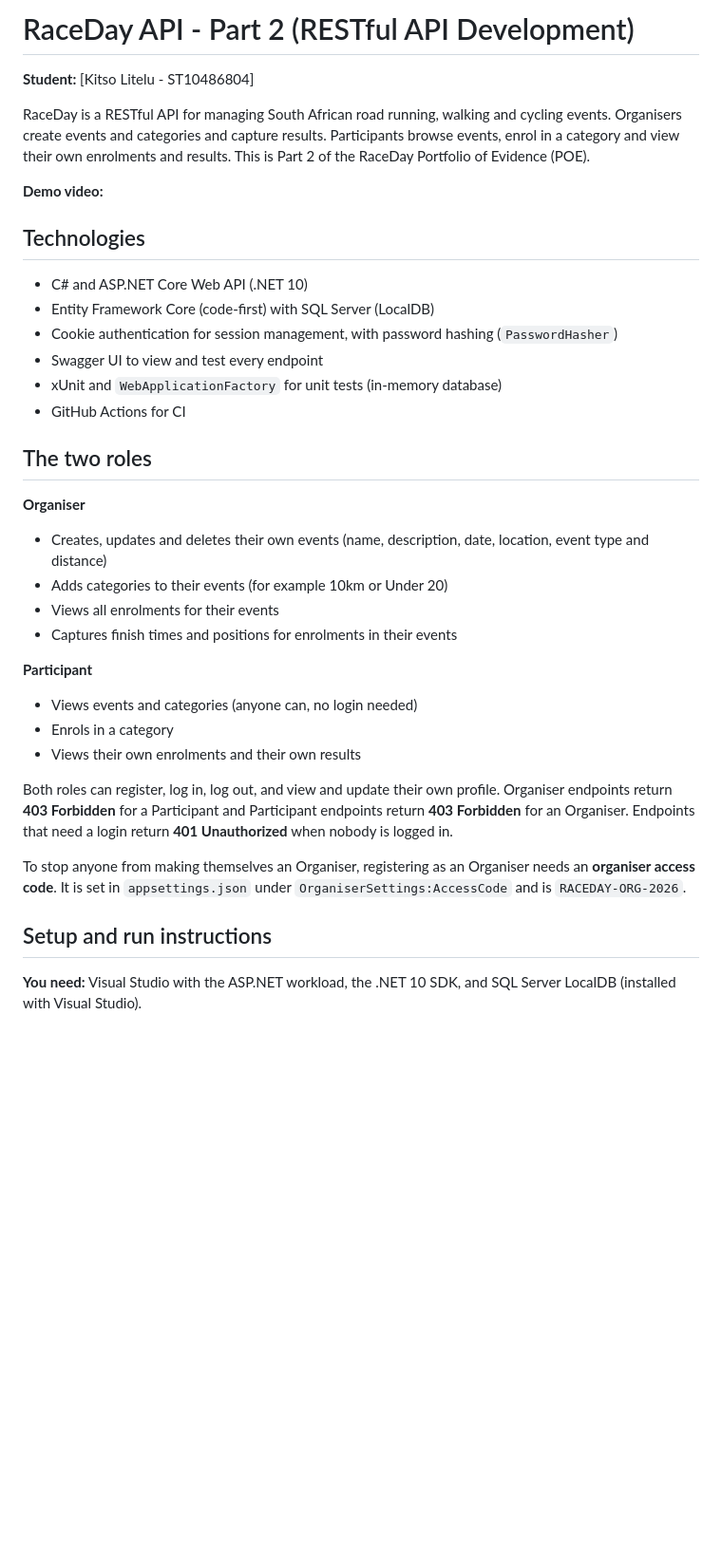
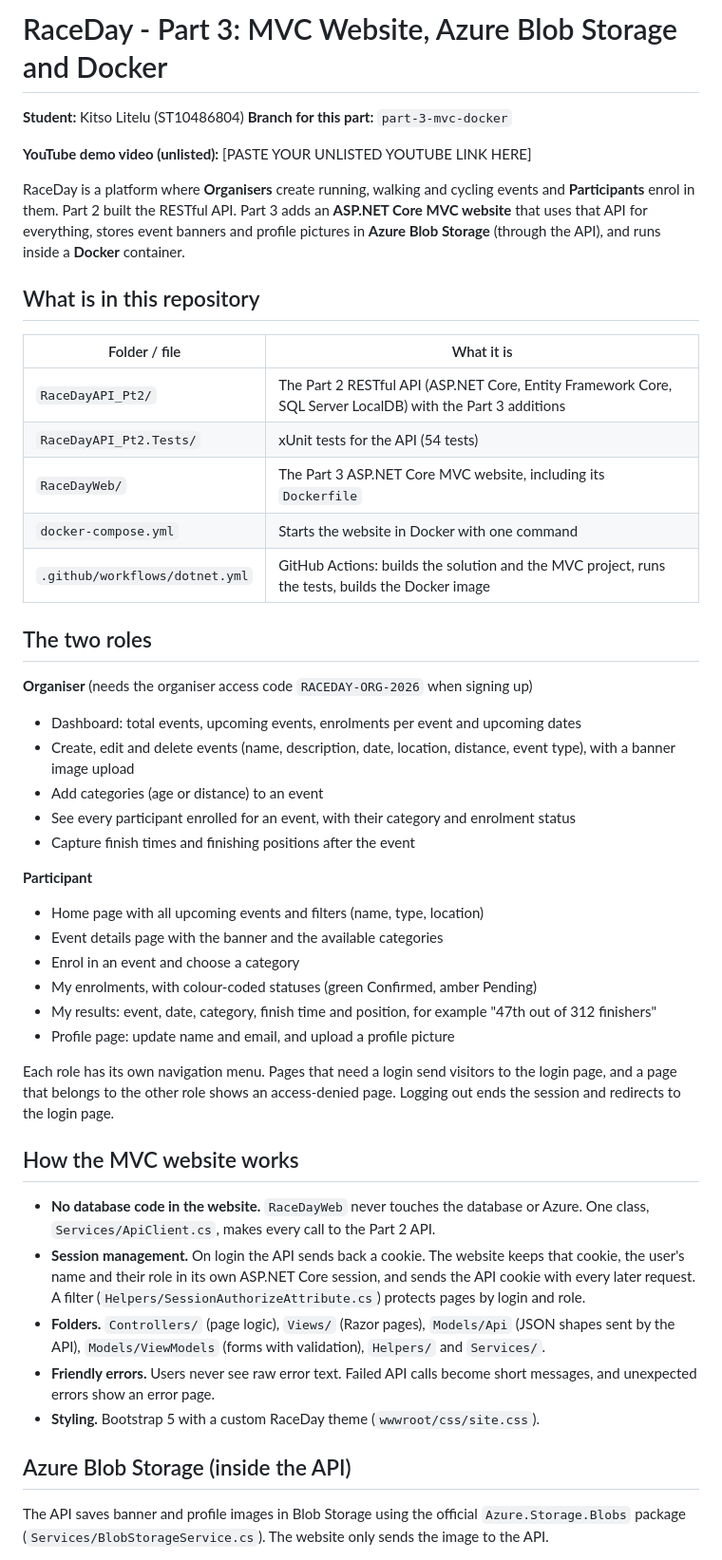
Before and after one commit to Kitsolitelu/RaceDayAPI_Pt2, a Markdown page: README.md, the part around one of its changes. Shown at 95% size. GitHub-like rendering; blank space fills up the shorter version.

Commit message:
Add Part 3 README and CI screenshot

```diff
--- a/README.md
+++ b/README.md
@@ -1,40 +1,50 @@
-# RaceDay API - Part 2 (RESTful API Development)
+# RaceDay - Part 3: MVC Website, Azure Blob Storage and Docker
 
-**Student:** \[Kitso Litelu - ST10486804]
+**Student:** Kitso Litelu (ST10486804)
+**Branch for this part:** `part-3-mvc-docker`
 
-RaceDay is a RESTful API for managing South African road running, walking and cycling events. Organisers create events and categories and capture results. Participants browse events, enrol in a category and view their own enrolments and results. This is Part 2 of the RaceDay Portfolio of Evidence (POE).
+**YouTube demo video (unlisted):** [PASTE YOUR UNLISTED YOUTUBE LINK HERE]
 
-**Demo video:**
+RaceDay is a platform where **Organisers** create running, walking and cycling events and **Participants** enrol in them. Part 2 built the RESTful API. Part 3 adds an **ASP.NET Core MVC website** that uses that API for everything, stores event banners and profile pictures in **Azure Blob Storage** (through the API), and runs inside a **Docker** container.
 
-## Technologies
+## What is in this repository
 
-* C# and ASP.NET Core Web API (.NET 10)
-* Entity Framework Core (code-first) with SQL Server (LocalDB)
-* Cookie authentication for session management, with password hashing (`PasswordHasher`)
-* Swagger UI to view and test every endpoint
-* xUnit and `WebApplicationFactory` for unit tests (in-memory database)
-* GitHub Actions for CI
+| Folder / file | What it is |
+|---|---|
+| `RaceDayAPI_Pt2/` | The Part 2 RESTful API (ASP.NET Core, Entity Framework Core, SQL Server LocalDB) with the Part 3 additions |
+| `RaceDayAPI_Pt2.Tests/` | xUnit tests for the API (54 tests) |
+| `RaceDayWeb/` | The Part 3 ASP.NET Core MVC website, including its `Dockerfile` |
+| `docker-compose.yml` | Starts the website in Docker with one command |
+| `.github/workflows/dotnet.yml` | GitHub Actions: builds the solution and the MVC project, runs the tests, builds the Docker image |
 
 ## The two roles
 
-**Organiser**
-
-* Creates, updates and deletes their own events (name, description, date, location, event type and distance)
-* Adds categories to their events (for example 10km or Under 20)
-* Views all enrolments for their events
-* Captures finish times and positions for enrolments in their events
+**Organiser** (needs the organiser access code `RACEDAY-ORG-2026` when signing up)
+- Dashboard: total events, upcoming events, enrolments per event and upcoming dates
+- Create, edit and delete events (name, description, date, location, distance, event type), with a banner image upload
+- Add categories (age or distance) to an event
+- See every participant enrolled for an event, with their category and enrolment status
+- Capture finish times and finishing positions after the event
 
 **Participant**
+- Home page with all upcoming events and filters (name, type, location)
+- Event details page with the banner and the available categories
+- Enrol in an event and choose a category
+- My enrolments, with colour-coded statuses (green Confirmed, amber Pending)
+- My results: event, date, category, finish time and position, for example "47th out of 312 finishers"
+- Profile page: update name and email, and upload a profile picture
 
-* Views events and categories (anyone can, no login needed)
-* Enrols in a category
-* Views their own enrolments and their own results
+Each role has its own navigation menu. Pages that need a login send visitors to the login page, and a page that belongs to the other role shows an access-denied page. Logging out ends the session and redirects to the login page.
 
-Both roles can register, log in, log out, and view and update their own profile. Organiser endpoints return **403 Forbidden** for a Participant and Participant endpoints return **403 Forbidden** for an Organiser. Endpoints that need a login return **401 Unauthorized** when nobody is logged in.
+## How the MVC website works
 
-To stop anyone from making themselves an Organiser, registering as an Organiser needs an **organiser access code**. It is set in `appsettings.json` under `OrganiserSettings:AccessCode` and is `RACEDAY-ORG-2026`.
+- **No database code in the website.** `RaceDayWeb` never touches the database or Azure. One class, `Services/ApiClient.cs`, makes every call to the Part 2 API.
+- **Session management.** On login the API sends back a cookie. The website keeps that cookie, the user's name and their role in its own ASP.NET Core session, and sends the API cookie with every later request. A filter (`Helpers/SessionAuthorizeAttribute.cs`) protects pages by login and role.
+- **Folders.** `Controllers/` (page logic), `Views/` (Razor pages), `Models/Api` (JSON shapes sent by the API), `Models/ViewModels` (forms with validation), `Helpers/` and `Services/`.
+- **Friendly errors.** Users never see raw error text. Failed API calls become short messages, and unexpected errors show an error page.
+- **Styling.** Bootstrap 5 with a custom RaceDay theme (`wwwroot/css/site.css`).
 
-## Setup and run instructions
+## Azure Blob Storage (inside the API)
 
-**You need:** Visual Studio with the ASP.NET workload, the .NET 10 SDK, and SQL Server LocalDB (installed with Visual Studio).
+The API saves banner and profile images in Blob Storage using the official `Azure.Storage.Blobs` package (`Services/BlobStorageService.cs`). The website only sends the image to the API.
 
```
Also changed, not shown: other parts of README.md (+57 -81 lines), docs/ci-green-part3.png (added).
